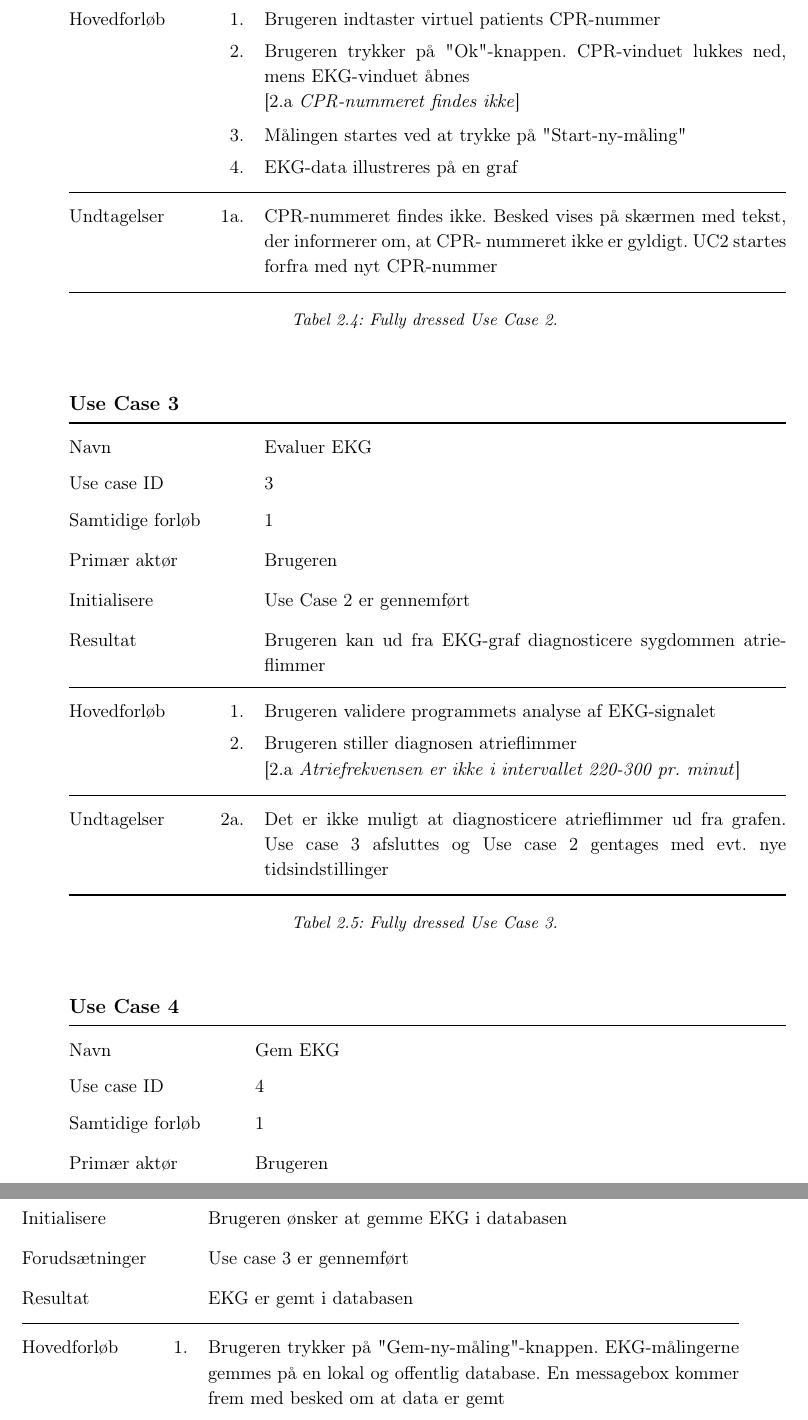
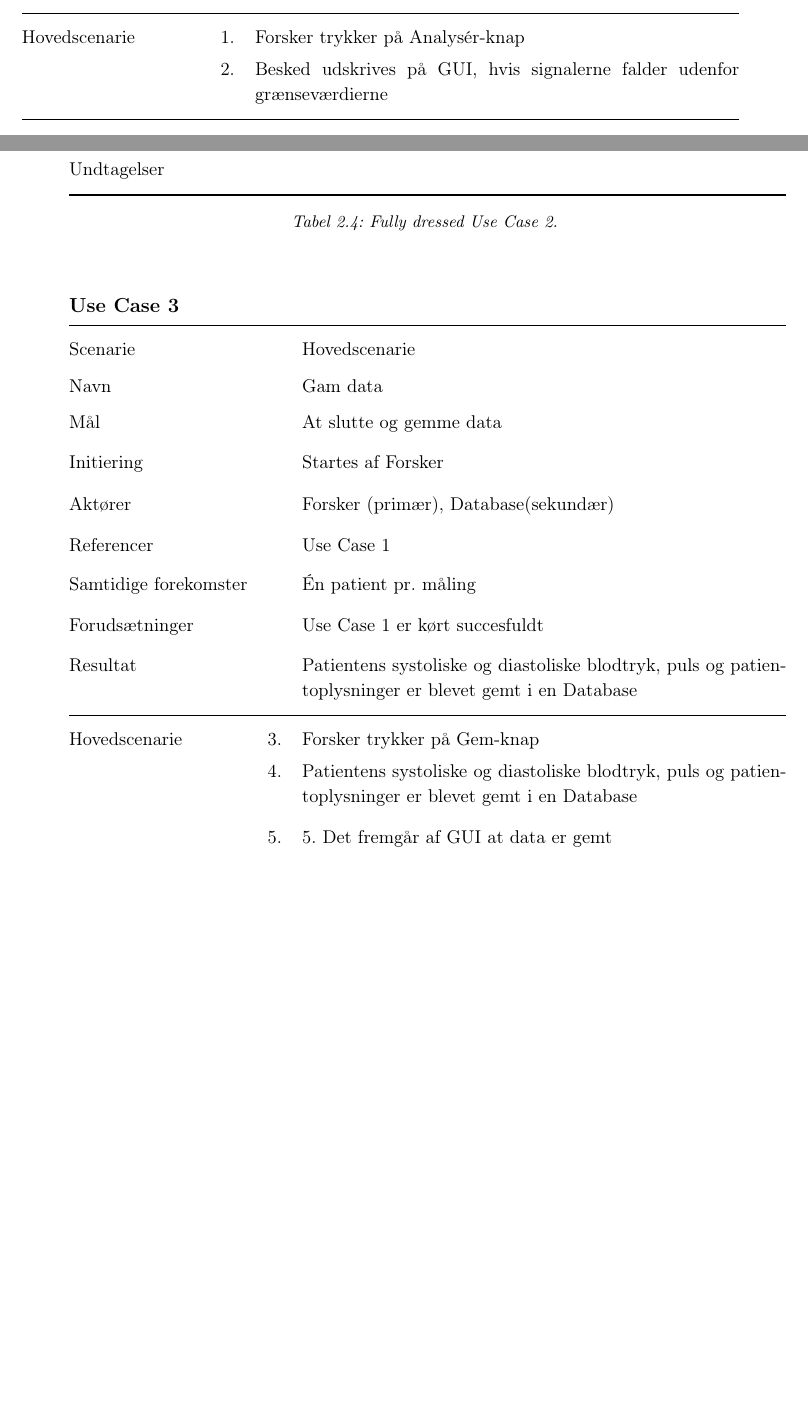
Before and after one commit to banasik/Semesterprojekt3, a LaTeX book (Projekt/Dokumentation.tex, which reads Projekt/Dfiler/Dkravspecifikation.tex): two parts of pages 13 and 14 of 22 before the commit and two parts of pages 12 and 13 of 20 after it, joined at a grey line, cut at the place of the change, the shorter picture padded with empty space. The pictures show the PDF file Projekt/Dokumentation.pdf that the author committed with the source.

Commit message:
Oploadet kravspec.
(inkl. use cases)

```diff
--- a/Projekt/Dfiler/Dkravspecifikation.tex
+++ b/Projekt/Dfiler/Dkravspecifikation.tex
@@ -61,15 +61,9 @@
     Navn && Start Måling\\
     Mål && At få foretaget en blodtryksmåling\\
     Initiering && Startes af Forsker\\
-    Aktører && Forsker (primær), Patient (sekundær\\
+    Aktører && Forsker (primær), Patient(sekundær)\\
     Referencer && ???\\
     Samtidige forekomster  && Én patient pr. måling\\
     Forudsætninger && Alle systemer kører og Patient er klar til at få foretaget en måling\\
     Resultat && Patientens systole, diastole og puls bliver vist på GUI\\ \midrule
     Hovedscenarie &    1. &		Forsker indtaster patientoplysninger:\\[-1ex]
-   & &	a. Patient ID\\
-   & &  b. Køn\\
-   & &  c. Fødselsår\\
-                &    2. &    Brugeren trykker på "Login"\--knappen. Login-vinduet lukkes ned mens CPR-vinduet åbnes\newline
-                	[2.a \textit{Username eller password er forkert}]\\[-1ex]
-                &    \\ \midrule
@@ -76 +76,2 @@
 
+    Undtagelser &    & \\ \bottomrule
@@ -82,7 +82,3 @@
 \begin{longtabu} to \linewidth{@{}l r X[j]@{}} %UC2%
     {\large \textbf{Use Case 2}} && \\
     \toprule
-    Navn &&    Vis EKG\\
-    Use case ID &&    2\\
-    Samtidige forløb &&    1\\
-    Primær aktør &&    Brugeren\\
@@ -92,62 +85,36 @@
-    Initialisere &&    Brugeren ønsker at foretage en EKG-måling\\
-    Forudsætninger &&    Brugeren er logget ind og EKG-vinduet er vist samt Analog-discovery og DAQ'en er koblet til og data er hentet ned\\
-    Resultat &&    EKG-graf bliver vist           \\ \midrule
-    Hovedforløb &    1. &    Brugeren indtaster virtuel patients CPR-nummer\\[-1ex]
-
-    			&	 2.	&	 Brugeren trykker på "Ok"\--knappen. CPR-vinduet 				 lukkes ned, mens EKG-vinduet åbnes\newline
-    						[2.a \textit{CPR-nummeret findes ikke}]\\[-1ex]
-                &    3. &    Målingen startes ved at trykke på "Start-ny-måling"\\[-1ex]
-                &    4. &    EKG-data illustreres på en graf\\ \midrule
-
-    Undtagelser &    1a. &    CPR-nummeret findes ikke. Besked vises på 								skærmen med tekst, der informerer om, at CPR-						nummeret ikke er gyldigt. UC2 startes forfra 						med nyt CPR-nummer
-     \\ \bottomrule
+    Scenarie && Hovedscenarie\\
+    Navn && Analysér\\
+    Mål && At vide om signalerne ligger inden for grænseværdierne\\
+    Initiering && Startes af Forsker\\
+    Aktører && Forsker (primær)\\
+    Referencer && Use Case 1\\
+    Samtidige forekomster  && Én patient pr. måling\\
+    Forudsætninger && Use Case 1 er kørt succesfuldt\\
+    Resultat && Patientens systoliske og diastoliske blodtryk og puls er blevet analyseret indenfor grænseværdierne\\ \midrule
+    Hovedscenarie &    1. &		Forsker trykker på Analysér-knap\\[-1ex]
+                  &    2. &     Besked udskrives på GUI, hvis signalerne falder udenfor grænseværdierne\\ \midrule
+ Undtagelser &    & \\ \bottomrule
 \caption{Fully dressed Use Case 2.}
 \label{UC2}
 \end{longtabu}
 
-\begin{longtabu} to \linewidth{@{}l r X[j]@{}} %UC3%
+\begin{longtabu} to \linewidth{@{}l r X[j]@{}} %UC2%
     {\large \textbf{Use Case 3}} && \\
     \toprule
-    Navn &&    Evaluer EKG\\
-    Use case ID &&    3\\
-    Samtidige forløb &&    1\\
-    Primær aktør &&    Brugeren\\
-    Initialisere &&    Use Case 2 er gennemført   \\
-    Resultat &&   Brugeren kan ud fra EKG-graf diagnosticere sygdommen atrieflimmer  \\ \midrule
-    Hovedforløb &    1. &    Brugeren validere programmets analyse af EKG-signalet \\[-1ex]
-                &    2. &    Brugeren stiller diagnosen atrieflimmer\newline
-                			 [2.a \textit{Atriefrekvensen er ikke i intervallet 220-300 pr. minut}]\\ \midrule
+    Scenarie && Hovedscenarie\\
+    Navn && Gam data\\
+    Mål && At slutte og gemme data\\
+    Initiering && Startes af Forsker\\
+    Aktører && Forsker (primær), Database(sekundær)\\
+    Referencer && Use Case 1\\
+    Samtidige forekomster  && Én patient pr. måling\\
+    Forudsætninger && Use Case 1 er kørt succesfuldt\\
+    Resultat && Patientens systoliske og diastoliske blodtryk, puls og patientoplysninger er blevet gemt i en Database\\ \midrule
+    Hovedscenarie &    3. &		Forsker trykker på Gem-knap\\[-1ex]
+                  &    4. &     Patientens systoliske og diastoliske blodtryk, puls og patientoplysninger er blevet gemt i en Database\\
+                    &    5. &     5.	Det fremgår af GUI at data er gemt\\ \midrule
+ Undtagelser &    & \\ \bottomrule
 
-    Undtagelser &    2a. &    Det er ikke muligt at diagnosticere atrieflimmer ud fra grafen. Use case 3 afsluttes og Use case 2 gentages med evt. nye tidsindstillinger \\ \bottomrule
-\caption{Fully dressed Use Case 3.}
-\label{UC3}
-\end{longtabu}
-
-\begin{longtabu} to \linewidth{@{}l r X[j]@{}} %UC4%
-    {\large \textbf{Use Case 4}} && \\
-    \toprule
-    Navn &&    Gem EKG\\
-    Use case ID &&    4\\
-    Samtidige forløb &&    1\\
-    Primær aktør &&    Brugeren\\
-    Initialisere &&    Brugeren ønsker at gemme EKG i databasen\\
-    Forudsætninger &&  Use case 3 er gennemført\\
-    Resultat &&    EKG er gemt i databasen                    \\ \midrule
-    Hovedforløb &    1. &    Brugeren trykker på "Gem-ny-måling"\--knappen. EKG-målingerne gemmes på en lokal og offentlig database. En messagebox kommer frem med besked om at data er gemt\\[-1ex]
-                &    2. &	Brugeren trykker på "Ok"\--knappen for at lukke messageboxen og EKG-vinduet vises igen
-                	\\ \midrule
-
-    Undtagelser &       \\ \bottomrule
-\caption{Fully dressed Use Case 4.}
-\label{UC4}
 \end{longtabu}
 
 
-\begin{longtabu} to \linewidth{@{}l r X[j]@{}} %UC5%
-    {\large \textbf{Use Case 5}} && \\
-    \toprule
-    Navn &&    Log ud\\
-    Use case ID &&    5\\
-    Samtidige forløb &&    1\\
-    Primær aktør &&    Brugeren\\
-    Initialisere &&    Brugeren ønsker at logge ud\\
@@ -157,6 +120,0 @@
-    \\ \midrule
-    Undtagelser & &
-         \\ \bottomrule
-\caption{Fully dressed Use Case 5.}
-\label{UC5}
-\end{longtabu}
```
Also changed, not shown: Projekt/Dokumentation.pdf, Projekt/Dfiler/Dkravspecifikation.tex (37 more changed lines).
